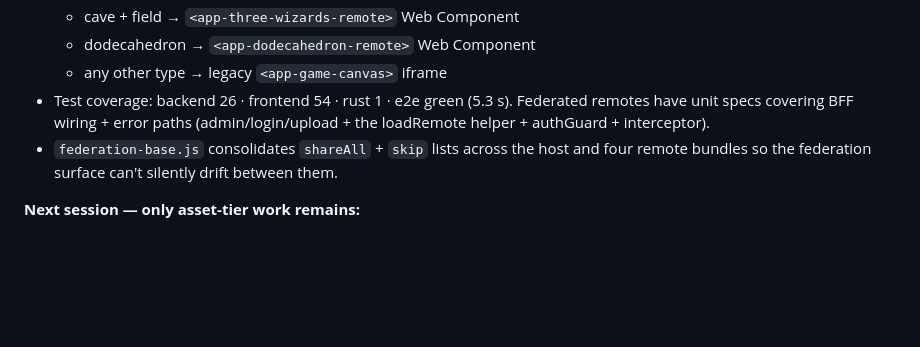
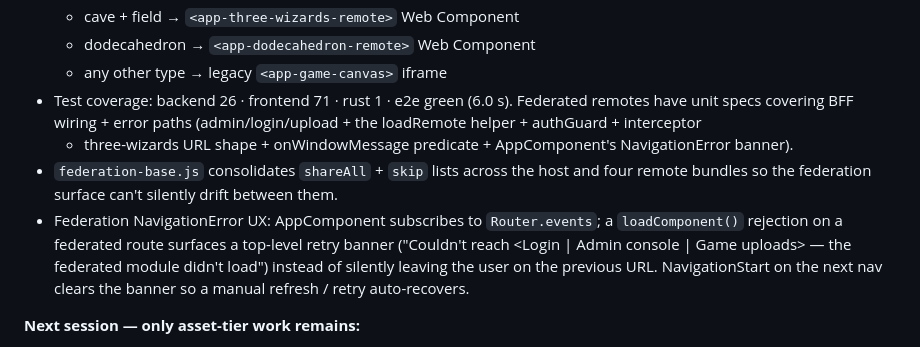
Before and after one commit to hugmesh/hugmesh-games, a Markdown page: docs/PLAN-module-federation-and-native.md, the part around the change. Rendered like a GitHub page; blank space fills up the shorter version.

Commit message:
docs: PLAN tracks NavigationError banner + updated test counts
The federation NavigationError UX item from the resume-points block
is now under "done" with the implementation summary. Test count line
catches up to 71 (was 54 before the three-wizards / onWindowMessage /
AppComponent specs landed).

```diff
--- a/docs/PLAN-module-federation-and-native.md
+++ b/docs/PLAN-module-federation-and-native.md
@@ -245,12 +245,21 @@ Now done in this branch:
     - cave + field    → `<app-three-wizards-remote>` Web Component
     - dodecahedron    → `<app-dodecahedron-remote>` Web Component
     - any other type  → legacy `<app-game-canvas>` iframe
-- Test coverage: backend 26 · frontend 54 · rust 1 · e2e green (5.3 s).
+- Test coverage: backend 26 · frontend 71 · rust 1 · e2e green (6.0 s).
   Federated remotes have unit specs covering BFF wiring + error paths
-  (admin/login/upload + the loadRemote helper + authGuard + interceptor).
+  (admin/login/upload + the loadRemote helper + authGuard + interceptor
+  + three-wizards URL shape + onWindowMessage predicate + AppComponent's
+  NavigationError banner).
 - `federation-base.js` consolidates `shareAll` + `skip` lists across
   the host and four remote bundles so the federation surface can't
   silently drift between them.
+- Federation NavigationError UX: AppComponent subscribes to
+  `Router.events`; a `loadComponent()` rejection on a federated route
+  surfaces a top-level retry banner ("Couldn't reach <Login | Admin
+  console | Game uploads> — the federated module didn't load") instead
+  of silently leaving the user on the previous URL. NavigationStart
+  on the next nav clears the banner so a manual refresh / retry
+  auto-recovers.
 
 **Next session — only asset-tier work remains:**
 1. `wasm-fragment` could grow to actually serve Godot bundles from a
```
